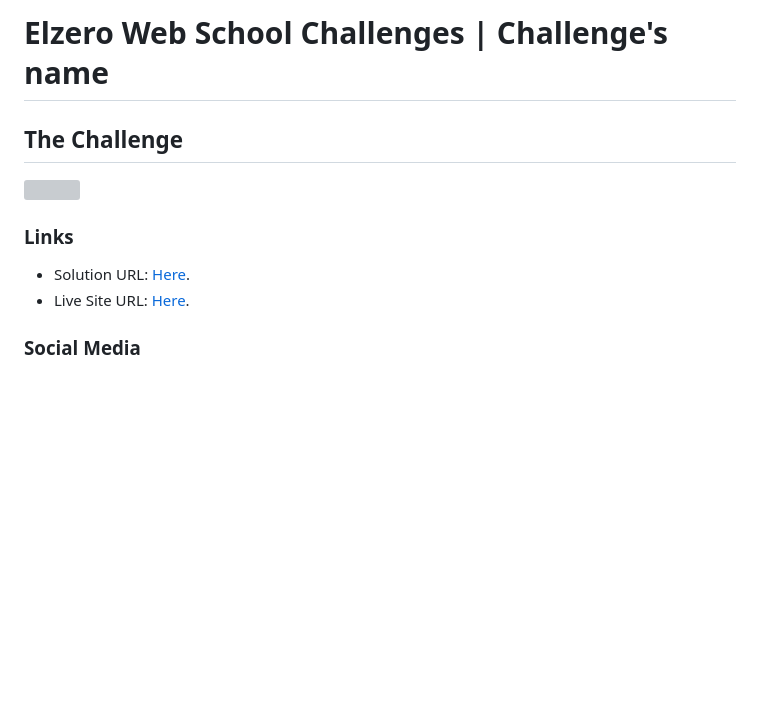
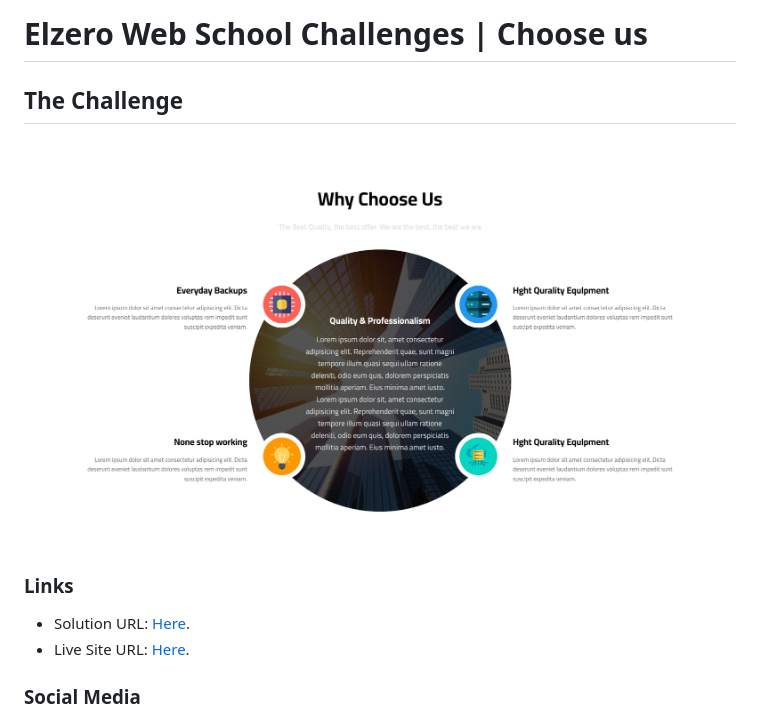
Before and after one commit to RyanAbdaul/Choose-us-page, a Markdown page: README.md, the part around the change printed below. GitHub-like rendering; pictures changed too: Screenshot 2024-03-04 at 17-11-32 Why Us Page.png (added); blank space fills up the shorter version; grey boxes are pictures that could not be loaded.

```diff
--- a/README.md
+++ b/README.md
@@ -1,2 +1,2 @@
-# Elzero Web School Challenges | Challenge's name
+# Elzero Web School Challenges | Choose us
 ## The Challenge
```
Also changed, not shown: other parts of README.md (+3 -3 lines).
